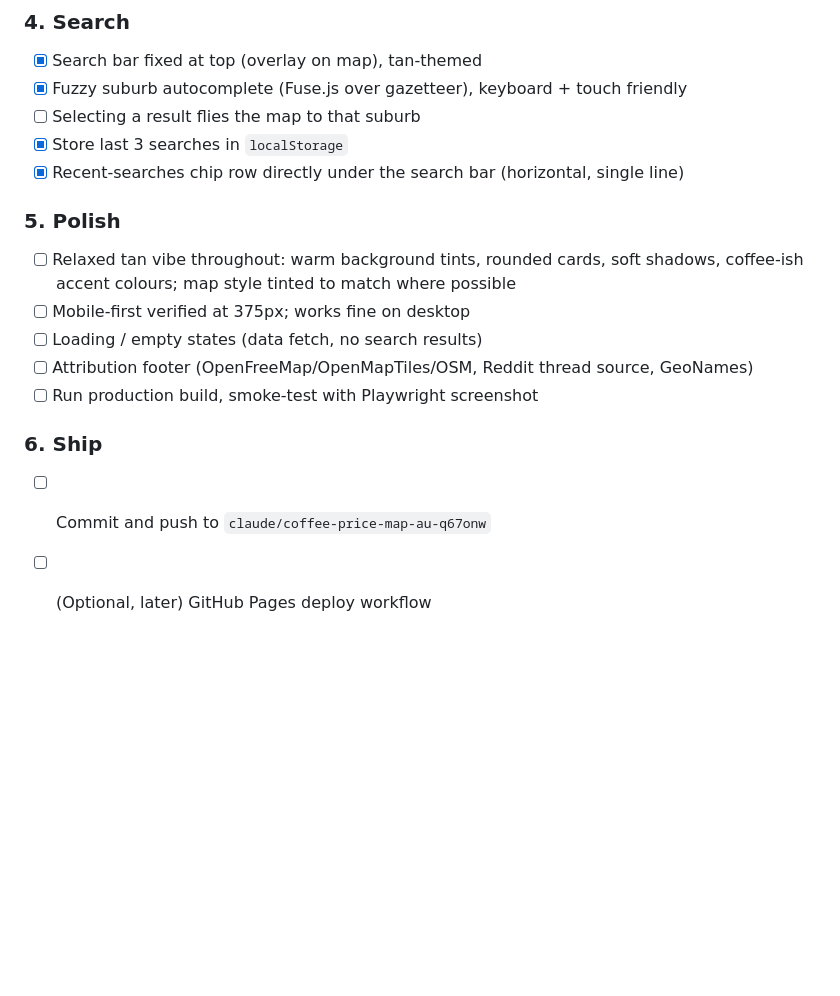
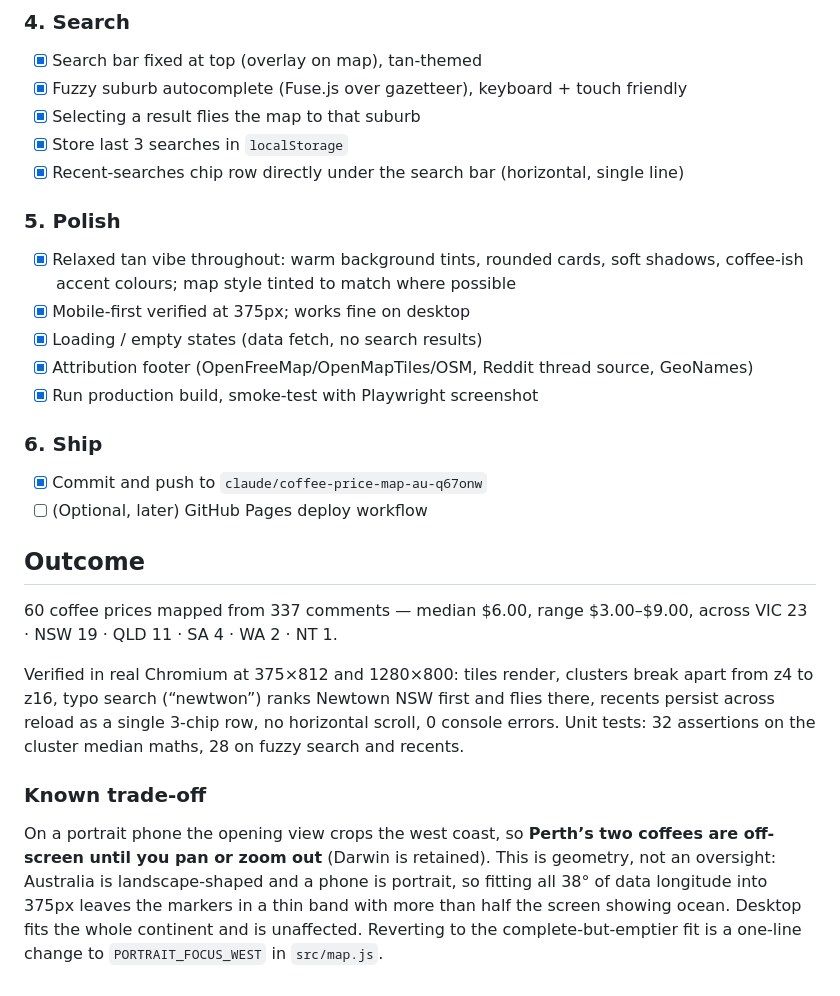
Before and after one commit to jesstelford/coffee-coster, a Markdown page: TASKS.md, the part around one of its changes. GitHub-like rendering; blank space fills up the shorter version.

Commit message:
Check off completed tasks and record the outcome
Everything in the plan is done except the optional GitHub Pages deploy.
Documents the portrait-framing trade-off and how to revert it.

Co-Authored-By: Claude Opus 5 <noreply@anthropic.com>
Claude-Session: https://claude.ai/code/session_01NC8Pm3tV9frzSLzwWDJyDL

```diff
--- a/TASKS.md
+++ b/TASKS.md
@@ -64,18 +64,39 @@ scraped from the Reddit thread
 ### 4. Search
 - [x] Search bar fixed at top (overlay on map), tan-themed
 - [x] Fuzzy suburb autocomplete (Fuse.js over gazetteer), keyboard + touch friendly
-- [ ] Selecting a result flies the map to that suburb
+- [x] Selecting a result flies the map to that suburb
 - [x] Store last 3 searches in `localStorage`
 - [x] Recent-searches chip row directly under the search bar (horizontal, single line)
 
 ### 5. Polish
-- [ ] Relaxed tan vibe throughout: warm background tints, rounded cards, soft shadows,
+- [x] Relaxed tan vibe throughout: warm background tints, rounded cards, soft shadows,
       coffee-ish accent colours; map style tinted to match where possible
-- [ ] Mobile-first verified at 375px; works fine on desktop
-- [ ] Loading / empty states (data fetch, no search results)
-- [ ] Attribution footer (OpenFreeMap/OpenMapTiles/OSM, Reddit thread source, GeoNames)
-- [ ] Run production build, smoke-test with Playwright screenshot
+- [x] Mobile-first verified at 375px; works fine on desktop
+- [x] Loading / empty states (data fetch, no search results)
+- [x] Attribution footer (OpenFreeMap/OpenMapTiles/OSM, Reddit thread source, GeoNames)
+- [x] Run production build, smoke-test with Playwright screenshot
 
 ### 6. Ship
-- [ ] Commit and push to `claude/coffee-price-map-au-q67onw`
+- [x] Commit and push to `claude/coffee-price-map-au-q67onw`
 - [ ] (Optional, later) GitHub Pages deploy workflow
+
+## Outcome
+
+60 coffee prices mapped from 337 comments — median $6.00, range $3.00–$9.00,
+across VIC 23 · NSW 19 · QLD 11 · SA 4 · WA 2 · NT 1.
+
+Verified in real Chromium at 375×812 and 1280×800: tiles render, clusters break
+apart from z4 to z16, typo search (“newtwon”) ranks Newtown NSW first and flies
+there, recents persist across reload as a single 3-chip row, no horizontal
+scroll, 0 console errors. Unit tests: 32 assertions on the cluster median maths,
+28 on fuzzy search and recents.
+
+### Known trade-off
+
+On a portrait phone the opening view crops the west coast, so **Perth’s two
+coffees are off-screen until you pan or zoom out** (Darwin is retained). This is
+geometry, not an oversight: Australia is landscape-shaped and a phone is
+portrait, so fitting all 38° of data longitude into 375px leaves the markers in
+a thin band with more than half the screen showing ocean. Desktop fits the whole
+continent and is unaffected. Reverting to the complete-but-emptier fit is a
+one-line change to `PORTRAIT_FOCUS_WEST` in `src/map.js`.
```
Also changed, not shown: other parts of TASKS.md (+10 -10 lines).
